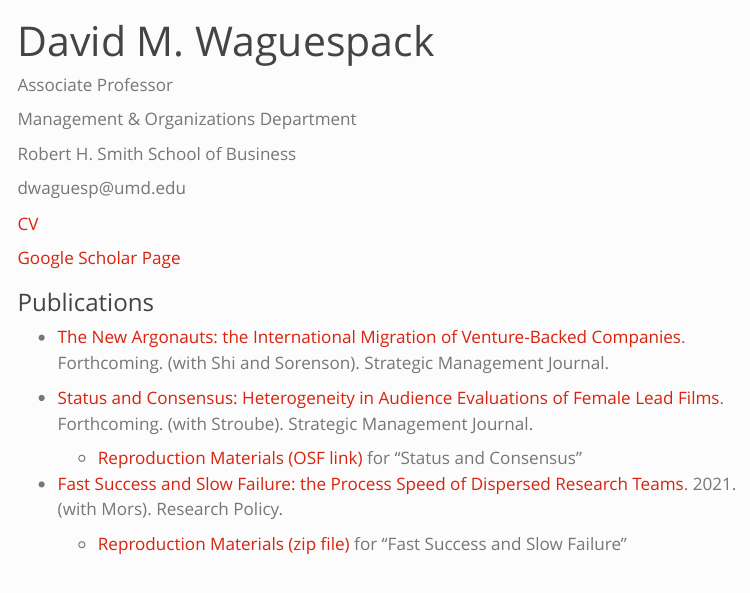
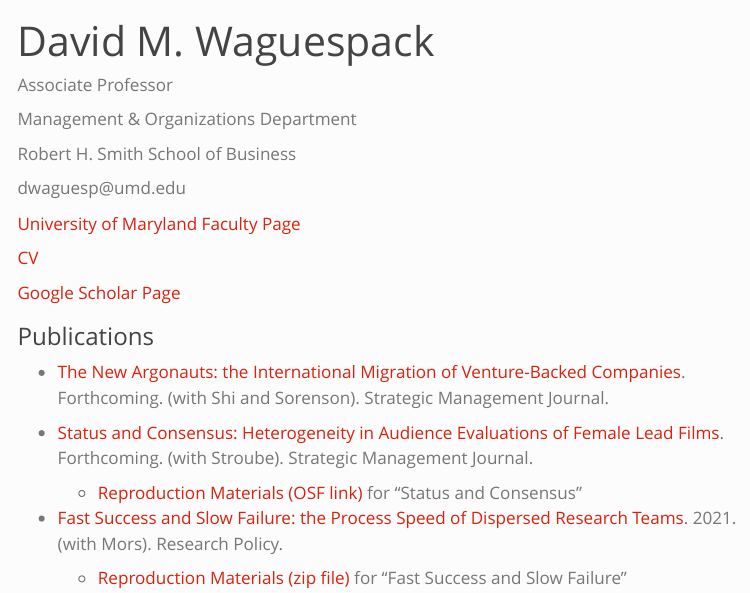
Before and after one commit to davewaguespack/website, a Quarto document (index.qmd): the page in a window 1100 px wide, from its top. Rendered offline with R 4.5, knitr and Pandoc in place of Quarto, with nearby package versions; menus at the side of the page are left out.

Commit message:
umd link

```diff
--- a/index.qmd
+++ b/index.qmd
@@ -10,6 +10,8 @@
 Robert H. Smith School of Business
 
 dwaguesp\@umd.edu
+
+[University of Maryland Faculty Page](https://www.rhsmith.umd.edu/directory/david-m-waguespack)
 
 [CV](files/WaguespackCV.pdf)
 
```
Also changed, not shown: docs/search.json, 3 other files.
